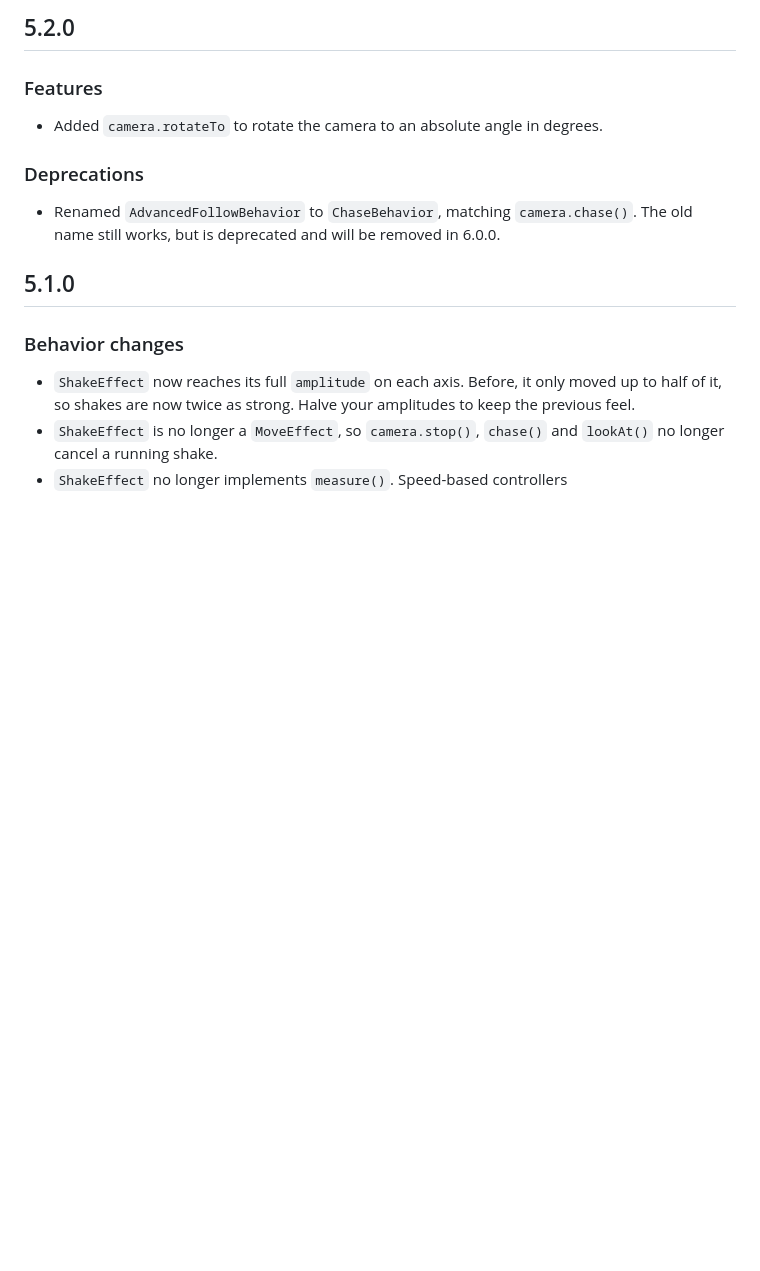
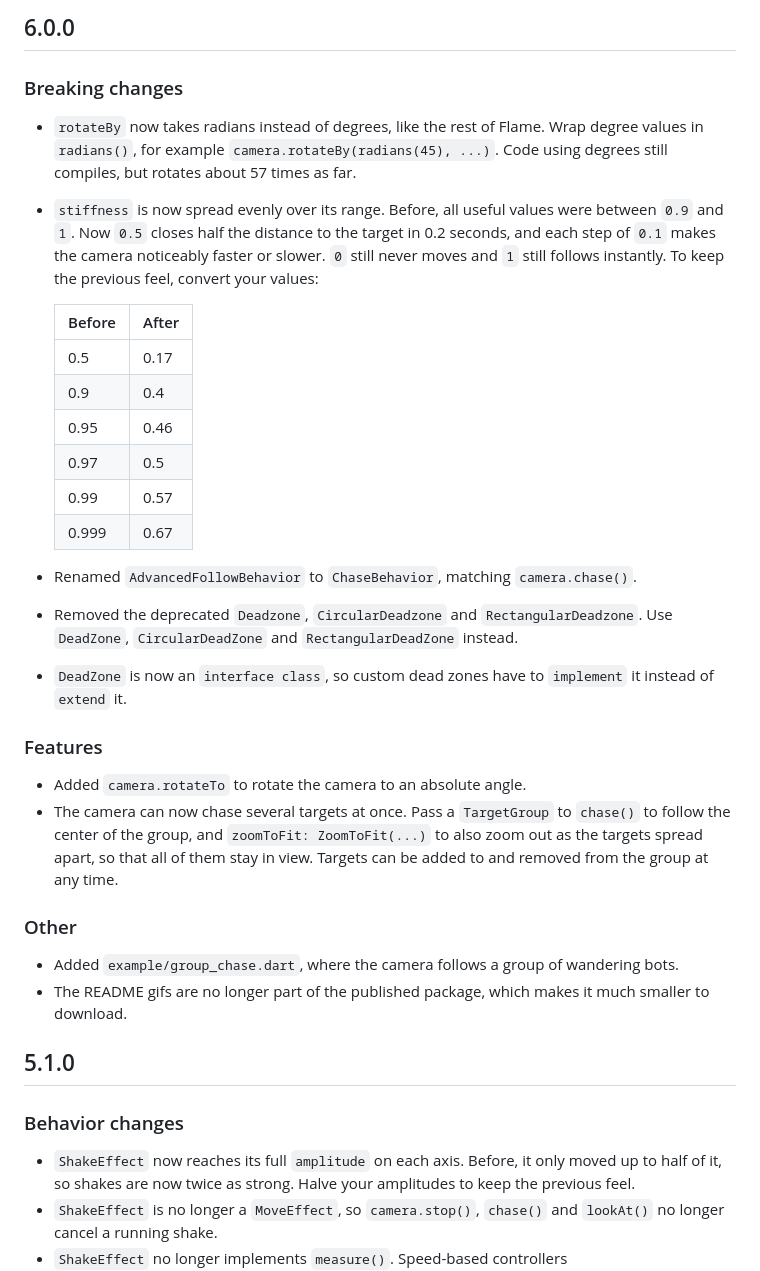
Before and after one commit to bszarlej/flame_camera_tools, a Markdown page: CHANGELOG.md, the part around the change. GitHub-like rendering; blank space fills up the shorter version.

Commit message:
docs: add 6.0.0 changelog and fold 5.2.0 into it

```diff
--- a/CHANGELOG.md
+++ b/CHANGELOG.md
@@ -1,12 +1,32 @@
-## 5.2.0
+## 6.0.0
+
+### Breaking changes
+
+* `rotateBy` now takes radians instead of degrees, like the rest of Flame. Wrap degree values in `radians()`, for example `camera.rotateBy(radians(45), ...)`. Code using degrees still compiles, but rotates about 57 times as far.
+* `stiffness` is now spread evenly over its range. Before, all useful values were between `0.9` and `1`. Now `0.5` closes half the distance to the target in 0.2 seconds, and each step of `0.1` makes the camera noticeably faster or slower. `0` still never moves and `1` still follows instantly. To keep the previous feel, convert your values:
+
+  | Before | After |
+  |--------|-------|
+  | 0.5    | 0.17  |
+  | 0.9    | 0.4   |
+  | 0.95   | 0.46  |
+  | 0.97   | 0.5   |
+  | 0.99   | 0.57  |
+  | 0.999  | 0.67  |
+
+* Renamed `AdvancedFollowBehavior` to `ChaseBehavior`, matching `camera.chase()`.
+* Removed the deprecated `Deadzone`, `CircularDeadzone` and `RectangularDeadzone`. Use `DeadZone`, `CircularDeadZone` and `RectangularDeadZone` instead.
+* `DeadZone` is now an `interface class`, so custom dead zones have to `implement` it instead of `extend` it.
 
 ### Features
 
-* Added `camera.rotateTo` to rotate the camera to an absolute angle in degrees.
+* Added `camera.rotateTo` to rotate the camera to an absolute angle.
+* The camera can now chase several targets at once. Pass a `TargetGroup` to `chase()` to follow the center of the group, and `zoomToFit: ZoomToFit(...)` to also zoom out as the targets spread apart, so that all of them stay in view. Targets can be added to and removed from the group at any time.
 
-### Deprecations
+### Other
 
-* Renamed `AdvancedFollowBehavior` to `ChaseBehavior`, matching `camera.chase()`. The old name still works, but is deprecated and will be removed in 6.0.0.
+* Added `example/group_chase.dart`, where the camera follows a group of wandering bots.
+* The README gifs are no longer part of the published package, which makes it much smaller to download.
 
 ## 5.1.0
 
```
